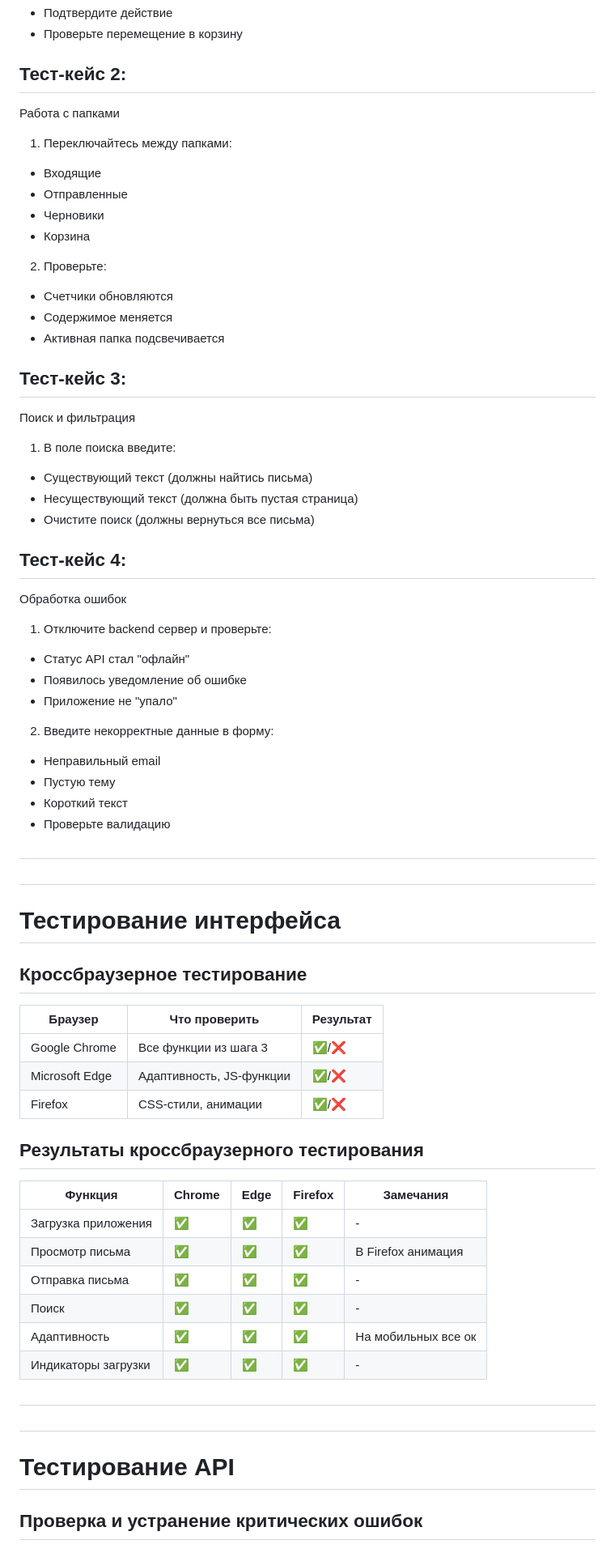
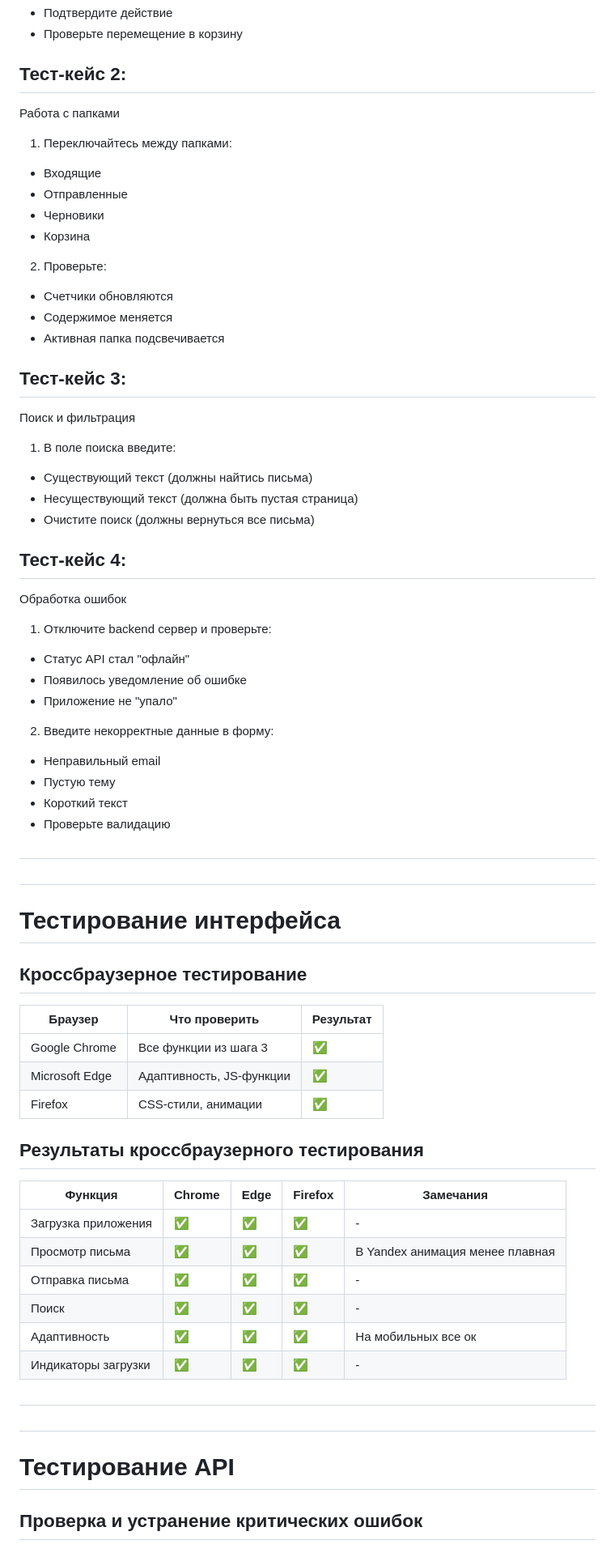
Before and after one commit to dizzie777/mail_client_project_, a Markdown page: TESTING_PLAN.md, the part around the change printed below. Shown: that part at 81% size. Rendered like a GitHub page.

```diff
--- a/TESTING_PLAN.md
+++ b/TESTING_PLAN.md
@@ -69,62 +83,80 @@
 - Проверьте перемещение в корзину
 
 ## Тест-кейс 2:
+
 Работа с папками
 
 1. Переключайтесь между папками:
+
 - Входящие
 - Отправленные
 - Черновики
 - Корзина
+
 2. Проверьте:
+
 - Счетчики обновляются
 - Содержимое меняется
 - Активная папка подсвечивается
 
 ## Тест-кейс 3:
+
 Поиск и фильтрация
 
 1. В поле поиска введите:
+
 - Существующий текст (должны найтись письма)
 - Несуществующий текст (должна быть пустая страница)
 - Очистите поиск (должны вернуться все письма)
 
 ## Тест-кейс 4:
+
 Обработка ошибок
+
 1. Отключите backend сервер и проверьте:
+
 - Статус API стал "офлайн"
 - Появилось уведомление об ошибке
 - Приложение не "упало"
+
 2. Введите некорректные данные в форму:
+
 - Неправильный email
 - Пустую тему
 - Короткий текст
 - Проверьте валидацию
 
 #
+
 #
+
 # Тестирование интерфейса
+
 ## Кроссбраузерное тестирование
-|Браузер|Что проверить|Результат|
-|-|--|---|
-|Google Chrome|Все функции из шага 3|✅/❌|
-|Microsoft Edge|Адаптивность, JS-функции|✅/❌|
-|Firefox|CSS-стили, анимации|✅/❌|
+
+| Браузер        | Что проверить            | Результат |
+| -------------- | ------------------------ | --------- |
+| Google Chrome  | Все функции из шага 3    | ✅        |
+| Microsoft Edge | Адаптивность, JS-функции | ✅        |
+| Firefox        | CSS-стили, анимации      | ✅        |
 
 ## Результаты кроссбраузерного тестирования
 
-| Функция | Chrome | Edge | Firefox | Замечания |
-|---------|--------|------|---------|-----------|
-| Загрузка приложения | ✅ | ✅ | ✅ | - |
-| Просмотр письма | ✅ | ✅ | ✅ | B Firefox анимация
-| Отправка письма | ✅ | ✅ | ✅ | - |
-| Поиск | ✅ | ✅ | ✅ | - |
-| Адаптивность | ✅ | ✅ | ✅ | На мобильных все ок |
-| Индикаторы загрузки | ✅ | ✅ | ✅ | - |
+| Функция             | Chrome | Edge | Firefox | Замечания                       |
+| ------------------- | ------ | ---- | ------- | ------------------------------- |
+| Загрузка приложения | ✅     | ✅   | ✅      | -                               |
+| Просмотр письма     | ✅     | ✅   | ✅      | B Yandex анимация менее плавная |
+| Отправка письма     | ✅     | ✅   | ✅      | -                               |
+| Поиск               | ✅     | ✅   | ✅      | -                               |
+| Адаптивность        | ✅     | ✅   | ✅      | На мобильных все ок             |
+| Индикаторы загрузки | ✅     | ✅   | ✅      | -                               |
 
 #
+
 #
+
 # Тестирование API
+
 ## Проверка и устранение критических ошибок
 
 ## Исправленные ошибки
```
Also changed, not shown: other parts of TESTING_PLAN.md (+37 -16 lines), TESTING_REPORT.md (added, +57 -0 lines), backend/docs/api_endpoints.md (renamed from docs/api_endpoints.md), backend/docs/er_diagram.md (renamed from docs/er_diagram.md), backend/docs/er_diagram.png (renamed from docs/er_diagram.png), backend/docs/ui_glavn.png (renamed from docs/ui_glavn.png), backend/docs/ui_prosmotr.png (renamed from docs/ui_prosmotr.png), backend/docs/ui_prototypes.md (renamed from docs/ui_prototypes.md), backend/docs/ui_sozdanie.png (renamed from docs/ui_sozdanie.png), 6 other files.
